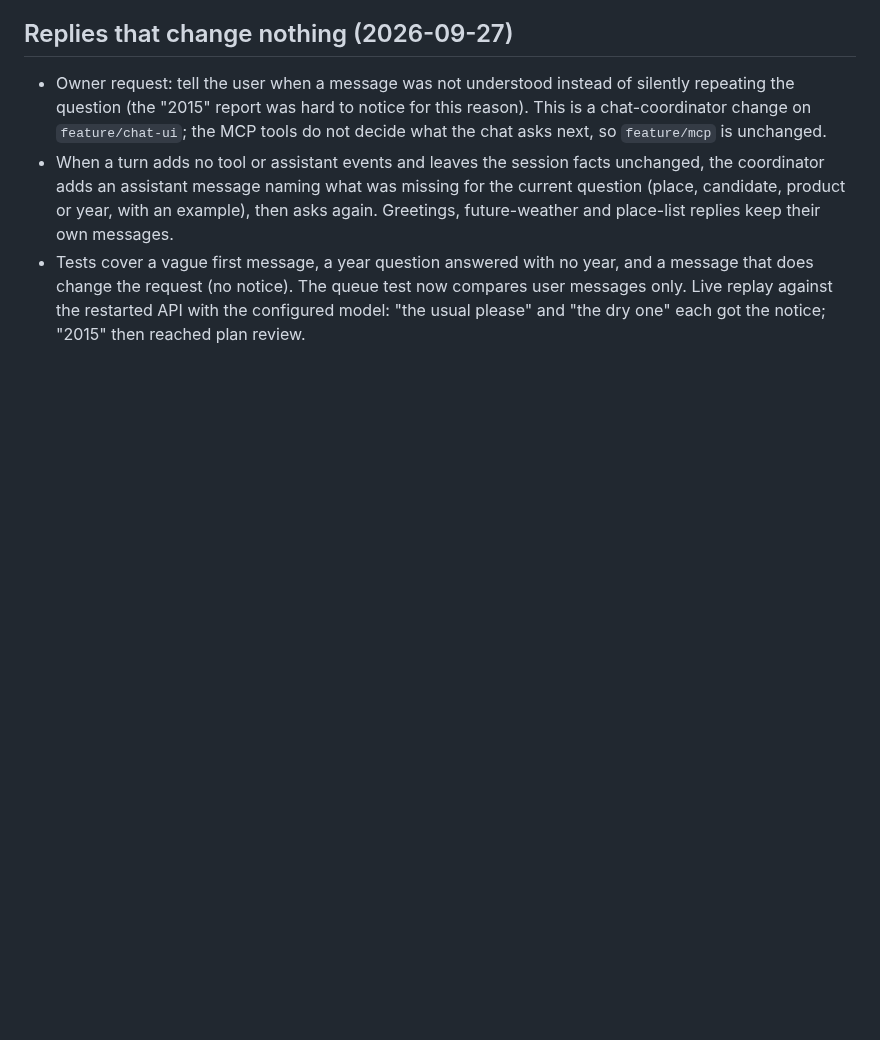
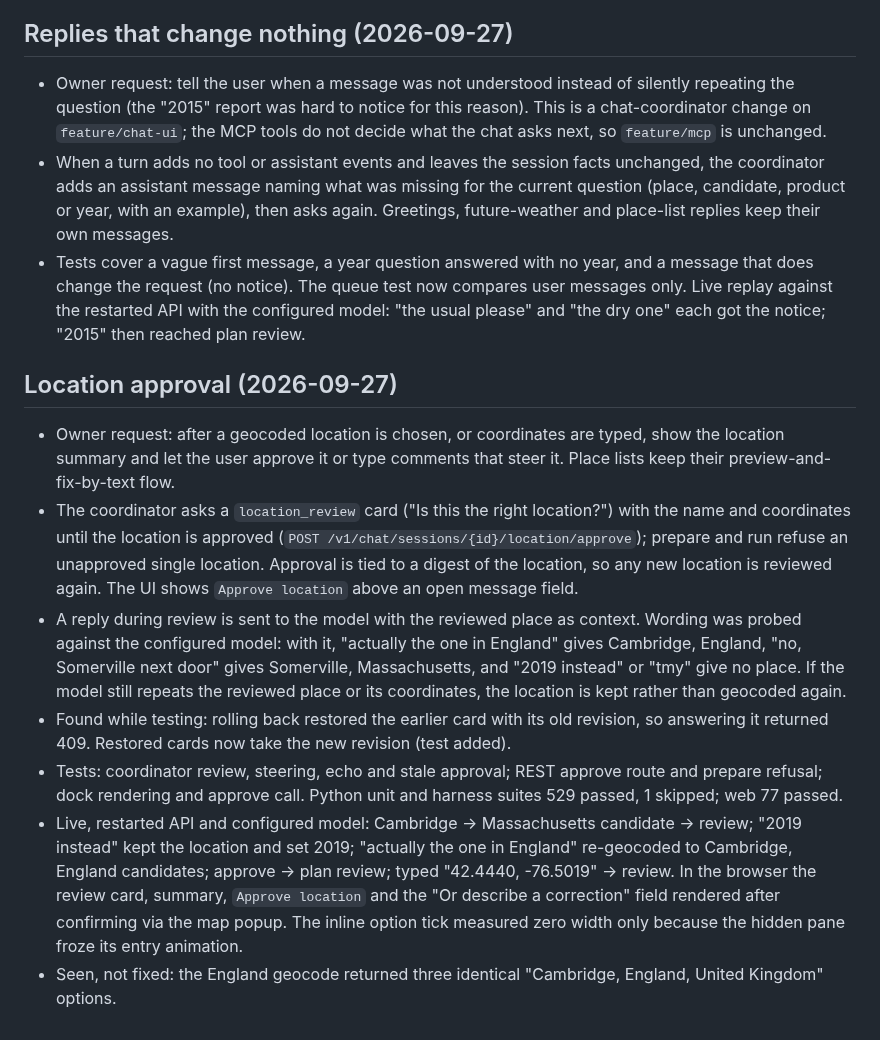
Before and after one commit to Energy-Atlas/openepw, a Markdown page: docs/validation/2026-09-26-chat-ui.md, the part around the change. Rendered like a GitHub page; blank space fills up the shorter version.

```diff
--- a/docs/validation/2026-09-26-chat-ui.md
+++ b/docs/validation/2026-09-26-chat-ui.md
@@ -468,3 +468,36 @@ geography contract.
   compares user messages only. Live replay against the restarted API with the
   configured model: "the usual please" and "the dry one" each got the notice;
   "2015" then reached plan review.
+
+## Location approval (2026-09-27)
+
+- Owner request: after a geocoded location is chosen, or coordinates are typed,
+  show the location summary and let the user approve it or type comments that
+  steer it. Place lists keep their preview-and-fix-by-text flow.
+- The coordinator asks a `location_review` card ("Is this the right
+  location?") with the name and coordinates until the location is approved
+  (`POST /v1/chat/sessions/{id}/location/approve`); prepare and run refuse an
+  unapproved single location. Approval is tied to a digest of the location, so
+  any new location is reviewed again. The UI shows `Approve location` above an
+  open message field.
+- A reply during review is sent to the model with the reviewed place as
+  context. Wording was probed against the configured model: with it, "actually
+  the one in England" gives Cambridge, England, "no, Somerville next door"
+  gives Somerville, Massachusetts, and "2019 instead" or "tmy" give no place.
+  If the model still repeats the reviewed place or its coordinates, the
+  location is kept rather than geocoded again.
+- Found while testing: rolling back restored the earlier card with its old
+  revision, so answering it returned 409. Restored cards now take the new
+  revision (test added).
+- Tests: coordinator review, steering, echo and stale approval; REST approve
+  route and prepare refusal; dock rendering and approve call. Python unit and
+  harness suites 529 passed, 1 skipped; web 77 passed.
+- Live, restarted API and configured model: Cambridge → Massachusetts
+  candidate → review; "2019 instead" kept the location and set 2019; "actually
+  the one in England" re-geocoded to Cambridge, England candidates; approve →
+  plan review; typed "42.4440, -76.5019" → review. In the browser the review
+  card, summary, `Approve location` and the "Or describe a correction" field
+  rendered after confirming via the map popup. The inline option tick measured
+  zero width only because the hidden pane froze its entry animation.
+- Seen, not fixed: the England geocode returned three identical "Cambridge,
+  England, United Kingdom" options.
```
Also changed, not shown: docs/plans/2026-09-26-guided-weather-chat-ui.md (+9 -2 lines), web/chat-ui/README.md (+5 -0 lines).
